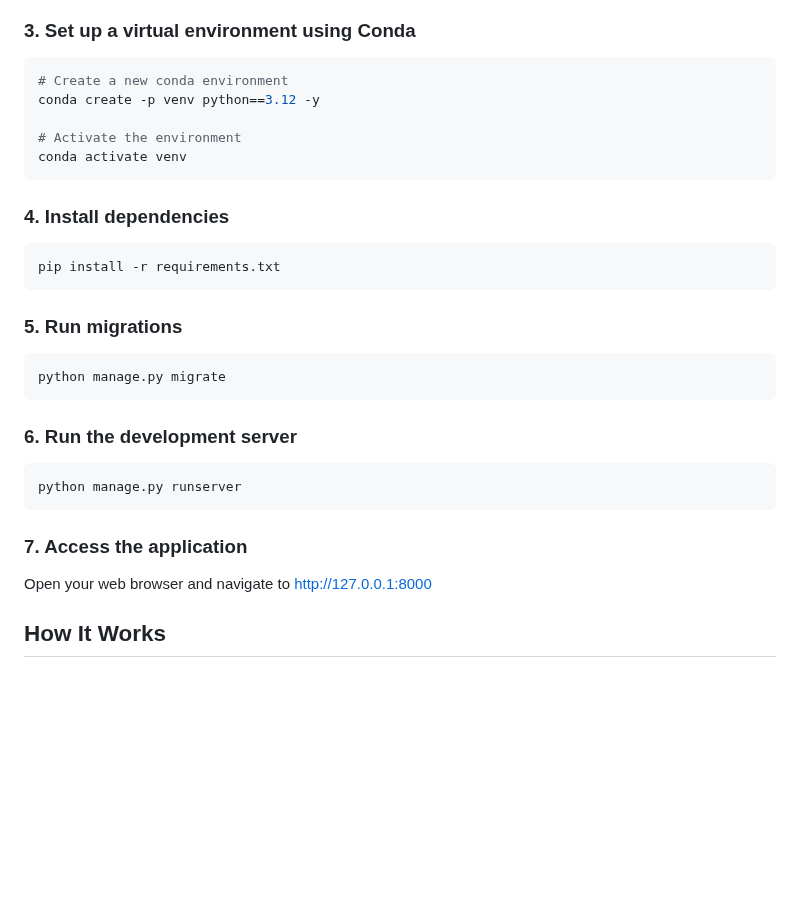
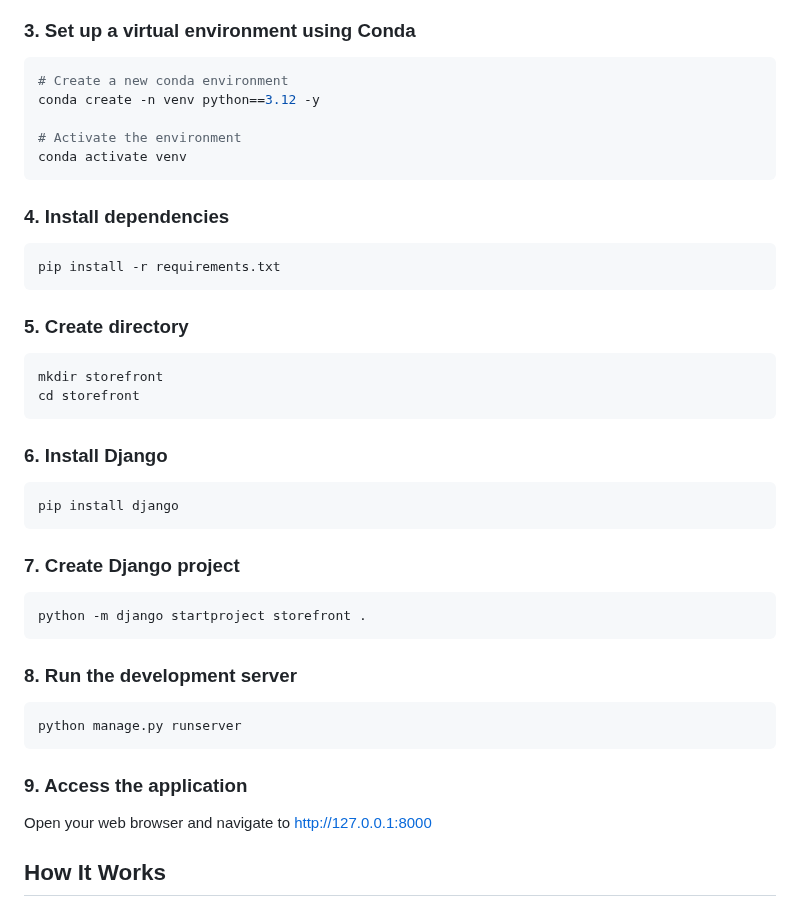
Before and after one commit to indiragothi/BlackCoffer-Work, a Markdown page: 06-Django_Demo_App/storefront/README.md, the part around the change. GitHub-like rendering; blank space fills up the shorter version.

Commit message:
Django installation process done

````diff
--- a/06-Django_Demo_App/storefront/README.md
+++ b/06-Django_Demo_App/storefront/README.md
@@ -56,7 +56,7 @@ Download and install Python from [python.org](https://www.python.org/downloads/)
 
 ```bash
 # Create a new conda environment
-conda create -p venv python==3.12 -y
+conda create -n venv python==3.12 -y
 
 # Activate the environment
 conda activate venv
@@ -68,19 +68,29 @@ conda activate venv
 pip install -r requirements.txt
 ```
 
-### 5. Run migrations
+### 5. Create directory
 
 ```bash
-python manage.py migrate
+mkdir storefront
+cd storefront
+```
+### 6. Install Django
+```bash
+pip install django
 ```
 
-### 6. Run the development server
+### 7. Create Django project
+```bash
+python -m django startproject storefront .
+```
+
+### 8. Run the development server
 
 ```bash
 python manage.py runserver
 ```
 
-### 7. Access the application
+### 9. Access the application
 
 Open your web browser and navigate to [http://127.0.0.1:8000](http://127.0.0.1:8000)
 
````
